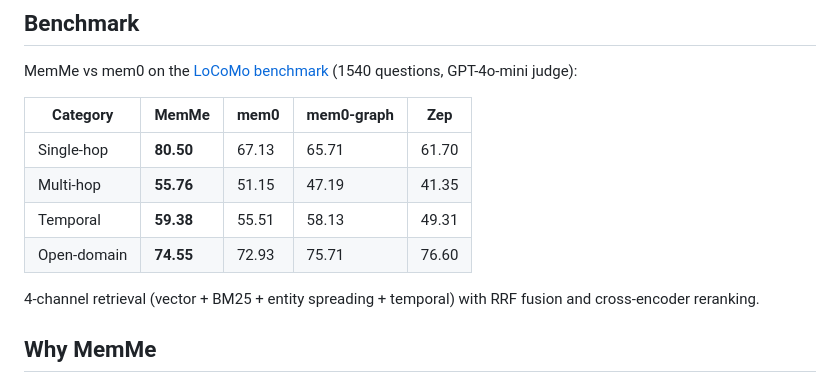
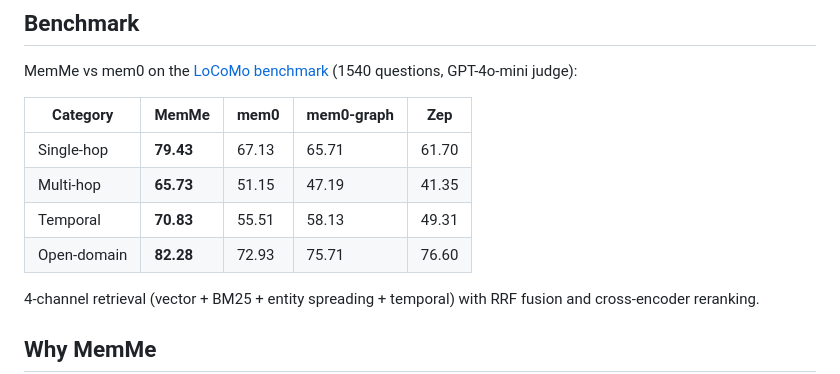
Before and after one commit to vibeinging/MemMe, a Markdown page: README.md, the part around the change. Drawn GitHub-style.

```diff
--- a/README.md
+++ b/README.md
@@ -35,10 +35,10 @@ MemMe vs mem0 on the [LoCoMo benchmark](https://github.com/snap-stanford/locomo)
 
 | Category | **MemMe** | mem0 | mem0-graph | Zep |
 |---|---|---|---|---|
-| Single-hop | **80.50** | 67.13 | 65.71 | 61.70 |
-| Multi-hop | **55.76** | 51.15 | 47.19 | 41.35 |
-| Temporal | **59.38** | 55.51 | 58.13 | 49.31 |
-| Open-domain | **74.55** | 72.93 | 75.71 | 76.60 |
+| Single-hop | **79.43** | 67.13 | 65.71 | 61.70 |
+| Multi-hop | **65.73** | 51.15 | 47.19 | 41.35 |
+| Temporal | **70.83** | 55.51 | 58.13 | 49.31 |
+| Open-domain | **82.28** | 72.93 | 75.71 | 76.60 |
 
 4-channel retrieval (vector + BM25 + entity spreading + temporal) with RRF fusion and cross-encoder reranking.
 
```
Also changed, not shown: README_CN.md (+4 -4 lines), crates/memme-python/README.md (+4 -4 lines).
